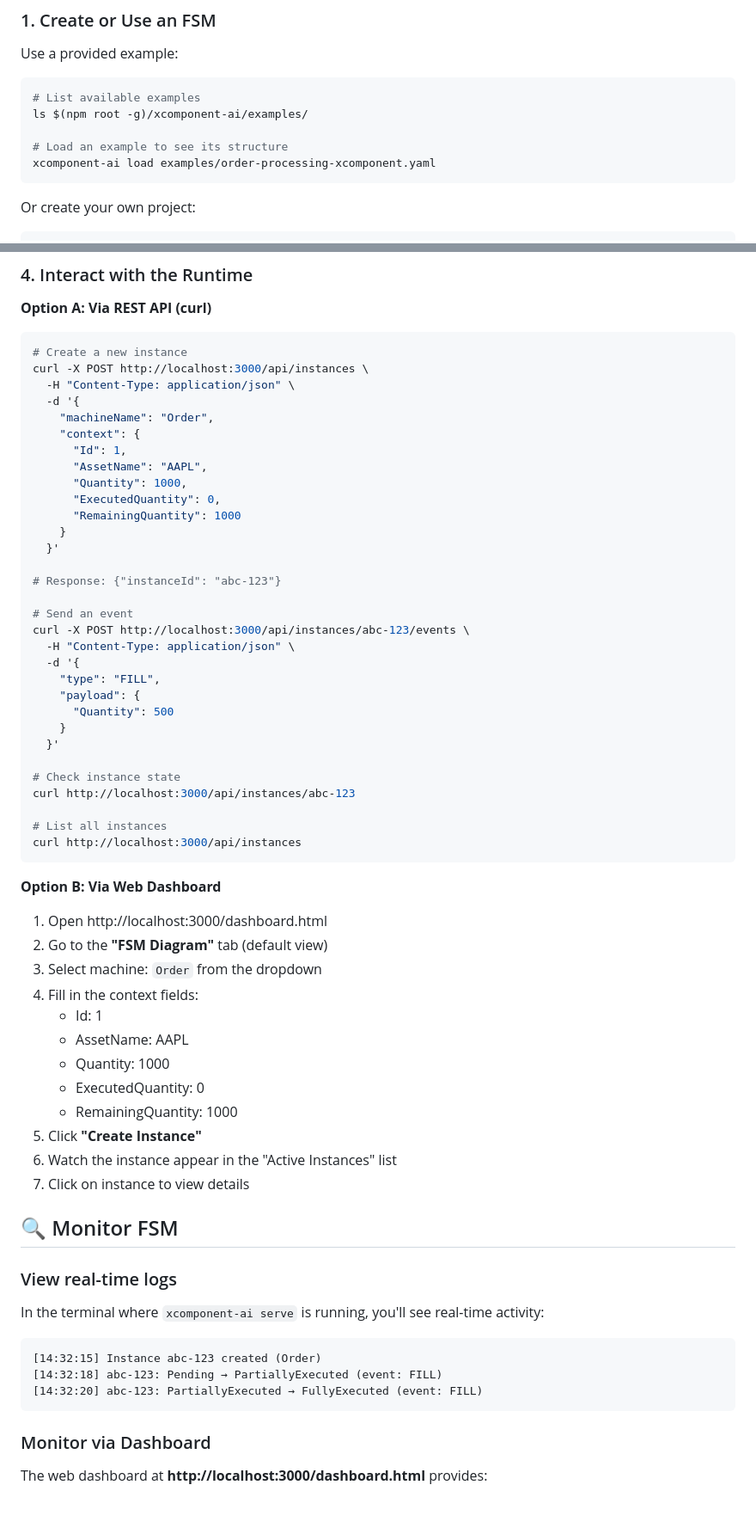
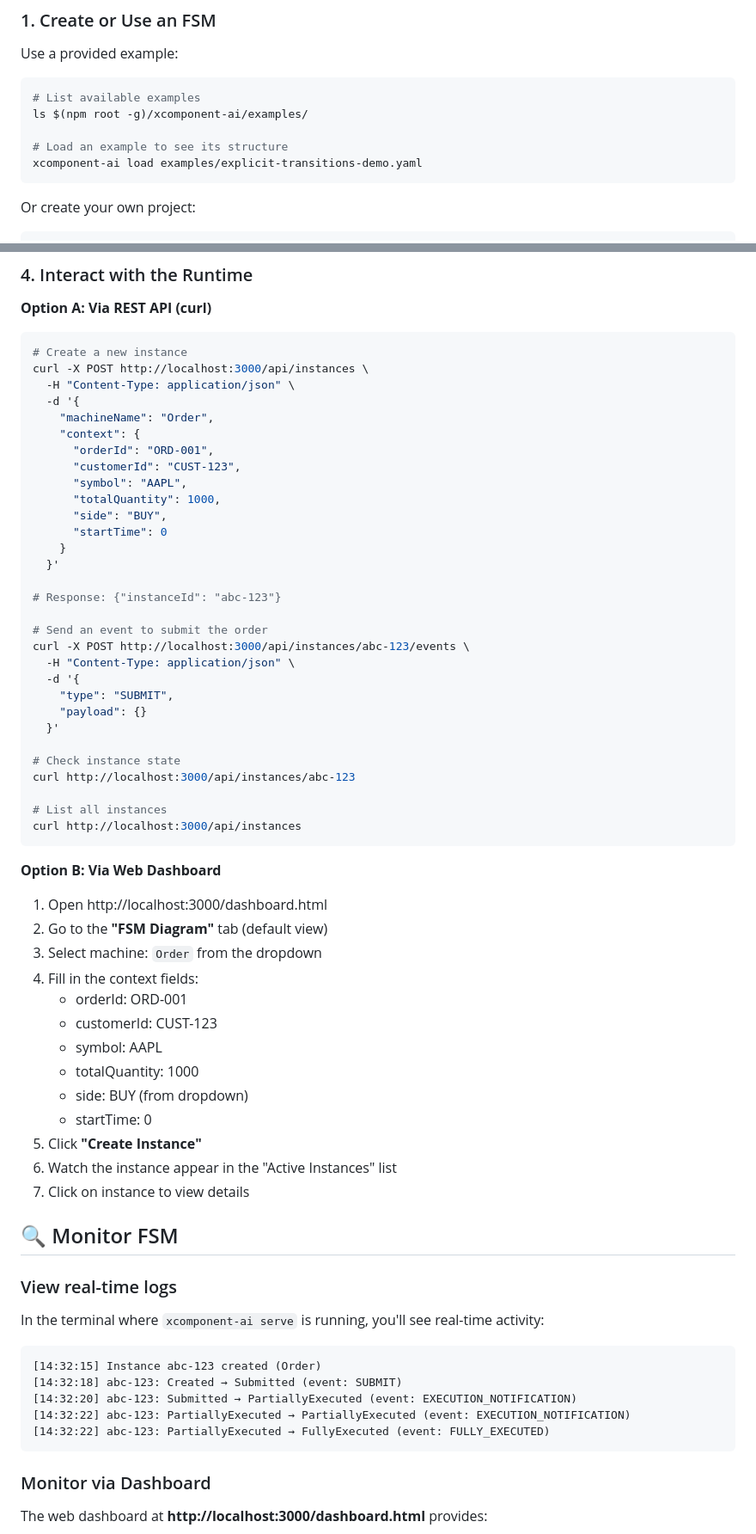
Before and after one commit to fredericcarre/xcomponent-ai, a Markdown page: QUICKSTART.md, 2 parts joined by grey strips. Shown at 86% size. Rendered like a GitHub page; blank space fills up the shorter version.

````diff
--- a/QUICKSTART.md
+++ b/QUICKSTART.md
@@ -18,7 +18,7 @@ Use a provided example:
 ls $(npm root -g)/xcomponent-ai/examples/
 
 # Load an example to see its structure
-xcomponent-ai load examples/order-processing-xcomponent.yaml
+xcomponent-ai load examples/explicit-transitions-demo.yaml
 ```
 
 Or create your own project:
@@ -78,24 +78,23 @@ curl -X POST http://localhost:3000/api/instances \
   -d '{
     "machineName": "Order",
     "context": {
-      "Id": 1,
-      "AssetName": "AAPL",
-      "Quantity": 1000,
-      "ExecutedQuantity": 0,
-      "RemainingQuantity": 1000
+      "orderId": "ORD-001",
+      "customerId": "CUST-123",
+      "symbol": "AAPL",
+      "totalQuantity": 1000,
+      "side": "BUY",
+      "startTime": 0
     }
   }'
 
 # Response: {"instanceId": "abc-123"}
 
-# Send an event
+# Send an event to submit the order
 curl -X POST http://localhost:3000/api/instances/abc-123/events \
   -H "Content-Type: application/json" \
   -d '{
-    "type": "FILL",
-    "payload": {
-      "Quantity": 500
-    }
+    "type": "SUBMIT",
+    "payload": {}
   }'
 
 # Check instance state
@@ -111,11 +110,12 @@ curl http://localhost:3000/api/instances
 2. Go to the **"FSM Diagram"** tab (default view)
 3. Select machine: `Order` from the dropdown
 4. Fill in the context fields:
-   - Id: 1
-   - AssetName: AAPL
-   - Quantity: 1000
-   - ExecutedQuantity: 0
-   - RemainingQuantity: 1000
+   - orderId: ORD-001
+   - customerId: CUST-123
+   - symbol: AAPL
+   - totalQuantity: 1000
+   - side: BUY (from dropdown)
+   - startTime: 0
 5. Click **"Create Instance"**
 6. Watch the instance appear in the "Active Instances" list
 7. Click on instance to view details
@@ -127,8 +127,10 @@ curl http://localhost:3000/api/instances
 In the terminal where `xcomponent-ai serve` is running, you'll see real-time activity:
 ```
 [14:32:15] Instance abc-123 created (Order)
-[14:32:18] abc-123: Pending → PartiallyExecuted (event: FILL)
-[14:32:20] abc-123: PartiallyExecuted → FullyExecuted (event: FILL)
+[14:32:18] abc-123: Created → Submitted (event: SUBMIT)
+[14:32:20] abc-123: Submitted → PartiallyExecuted (event: EXECUTION_NOTIFICATION)
+[14:32:22] abc-123: PartiallyExecuted → PartiallyExecuted (event: EXECUTION_NOTIFICATION)
+[14:32:22] abc-123: PartiallyExecuted → FullyExecuted (event: FULLY_EXECUTED)
 ```
 
 ### Monitor via Dashboard
````
Also changed, not shown: other parts of QUICKSTART.md (+18 -9 lines).
